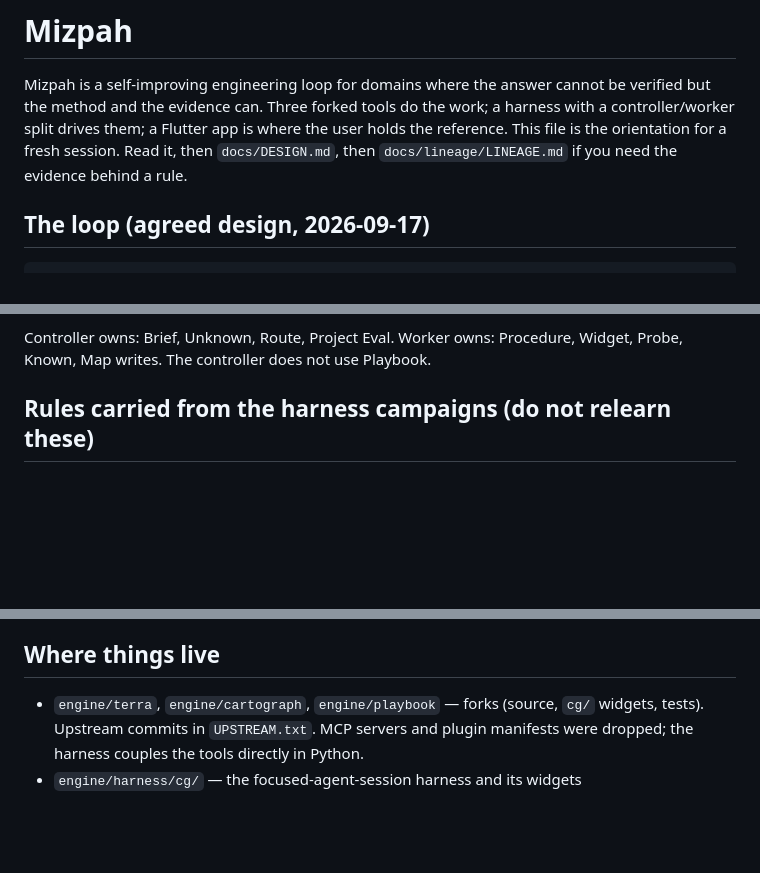
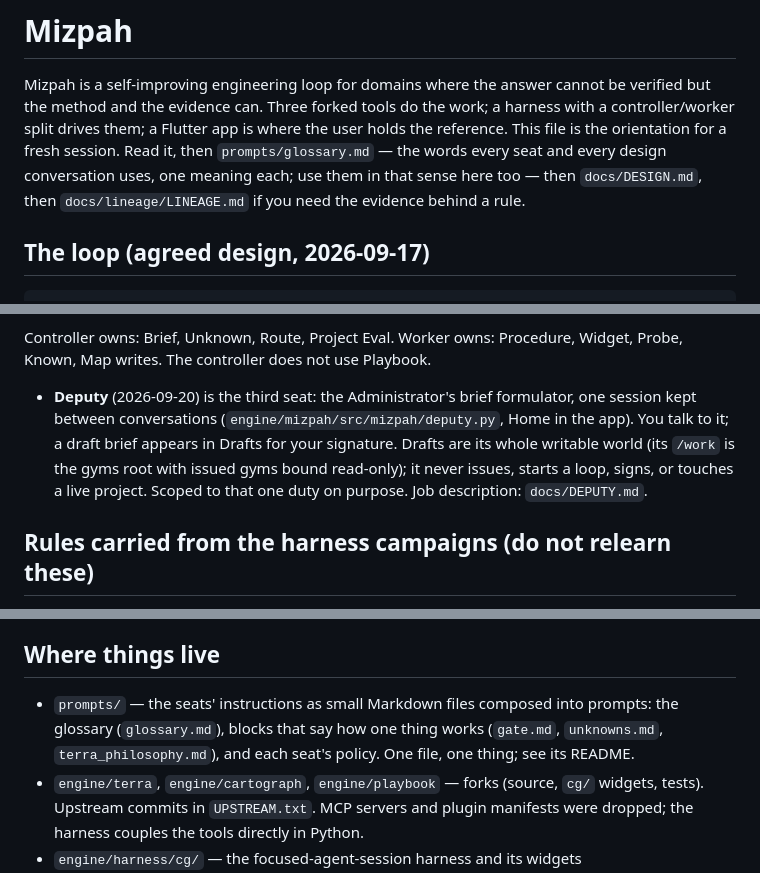
Before and after one commit to benteigland11/mizpah, a Markdown page: CLAUDE.md, 3 parts joined by grey strips. Rendered like a GitHub page; blank space fills up the shorter version.

Commit message:
CLAUDE.md: read prompts/glossary.md right after this file — the words every seat and every design conversation uses, one meaning each; prompts/ in the layout. (Also lands the Deputy paragraph that had been sitting uncommitted since 2026-09-20.)
Co-Authored-By: Claude Opus 5 <noreply@anthropic.com>

```diff
--- a/CLAUDE.md
+++ b/CLAUDE.md
@@ -4,7 +4,9 @@ Mizpah is a self-improving engineering loop for domains where the answer cannot
 verified but the method and the evidence can. Three forked tools do the work; a harness
 with a controller/worker split drives them; a Flutter app is where the user holds the
 reference. This file is the orientation for a fresh session. Read it, then
-`docs/DESIGN.md`, then `docs/lineage/LINEAGE.md` if you need the evidence behind a rule.
+`prompts/glossary.md` — the words every seat and every design conversation uses, one meaning
+each; use them in that sense here too — then `docs/DESIGN.md`, then `docs/lineage/LINEAGE.md`
+if you need the evidence behind a rule.
 
 ## The loop (agreed design, 2026-09-17)
 
@@ -47,6 +49,13 @@ Brief ──► Unknown ──► Route ──► Procedure ──► Probe+run
 
 Controller owns: Brief, Unknown, Route, Project Eval. Worker owns: Procedure, Widget,
 Probe, Known, Map writes. The controller does not use Playbook.
+
+- **Deputy** (2026-09-20) is the third seat: the Administrator's brief formulator, one
+  session kept between conversations (`engine/mizpah/src/mizpah/deputy.py`, Home in the
+  app). You talk to it; a draft brief appears in Drafts for your signature. Drafts are its
+  whole writable world (its `/work` is the gyms root with issued gyms bound read-only); it
+  never issues, starts a loop, signs, or touches a live project. Scoped to that one duty on
+  purpose. Job description: `docs/DEPUTY.md`.
 
 ## Rules carried from the harness campaigns (do not relearn these)
 
@@ -91,6 +100,9 @@ These came out of ten single-seed campaigns on a 26B MoE model in a 60K window
 
 ## Where things live
 
+- `prompts/` — the seats' instructions as small Markdown files composed into prompts: the
+  glossary (`glossary.md`), blocks that say how one thing works (`gate.md`, `unknowns.md`,
+  `terra_philosophy.md`), and each seat's policy. One file, one thing; see its README.
 - `engine/terra`, `engine/cartograph`, `engine/playbook` — forks (source, `cg/` widgets,
   tests). Upstream commits in `UPSTREAM.txt`. MCP servers and plugin manifests were
   dropped; the harness couples the tools directly in Python.
```
